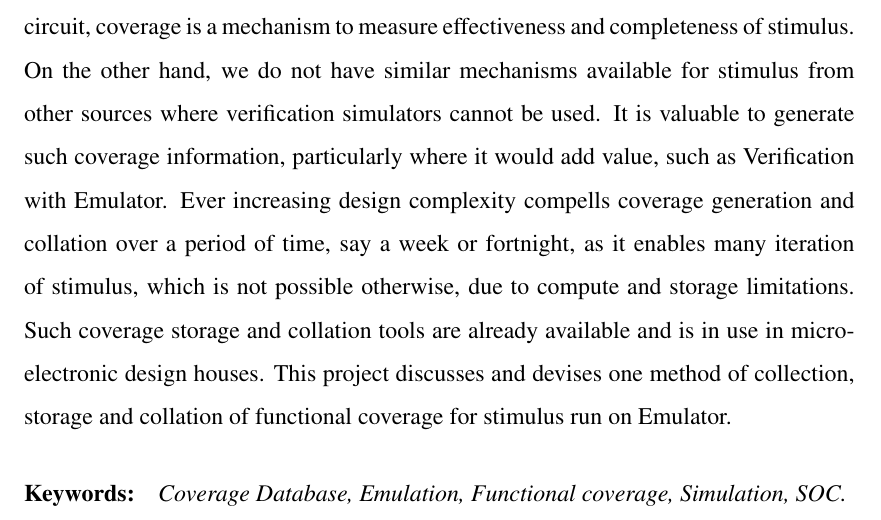
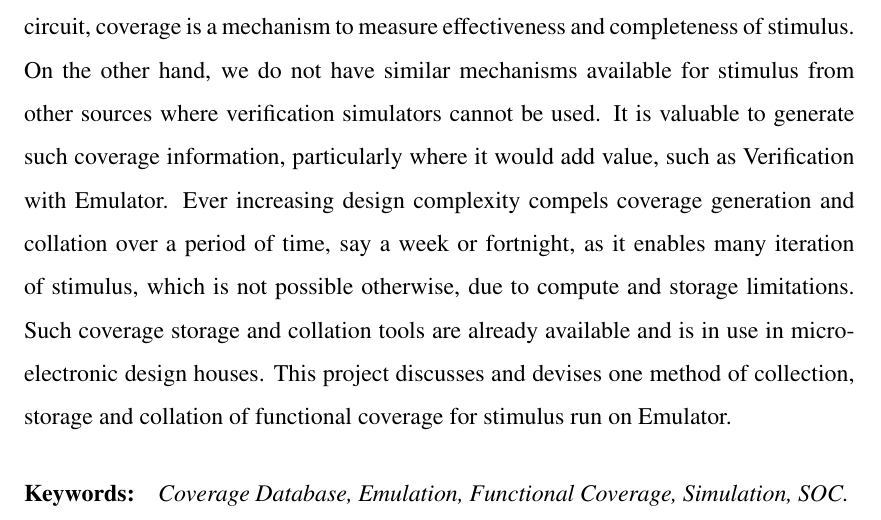
Before and after one commit to anupama-k/thesis, a LaTeX thesis (thesis.tex, which reads abstract.tex): part of page 1 of 31, cut so that both start at the same text. Compiled offline with pdfLaTeX.

Commit message:
Updated abstract.tex

```diff
--- a/abstract.tex
+++ b/abstract.tex
@@ -1,8 +1,8 @@
 \chapter*{ABSTRACT}
 
-To verify and to validate a micro-electronic circuit, stimulus is run on varied forms and could come from varied sources. During functional verification of a micro-electronic circuit, coverage is a mechanism to measure effectiveness and completeness of stimulus. On the other hand, we do not have similar mechanisms available for stimulus from other sources where verification simulators cannot be used. It is valuable to generate such coverage information, particularly where it would add value, such as Verification with Emulator. Ever increasing design complexity compells coverage generation and collation over a period of time, say a week or fortnight, as it enables many iteration of stimulus, which is not possible otherwise, due to compute and storage limitations. Such coverage storage and collation tools are already available and is in use in micro-electronic design houses. This project discusses and devises one method of collection, storage and collation of functional coverage for stimulus run on Emulator.
+To verify and to validate a micro-electronic circuit, stimulus is run on varied forms and could come from varied sources. During functional verification of a micro-electronic circuit, coverage is a mechanism to measure effectiveness and completeness of stimulus. On the other hand, we do not have similar mechanisms available for stimulus from other sources where verification simulators cannot be used. It is valuable to generate such coverage information, particularly where it would add value, such as Verification with Emulator. Ever increasing design complexity compels coverage generation and collation over a period of time, say a week or fortnight, as it enables many iteration of stimulus, which is not possible otherwise, due to compute and storage limitations. Such coverage storage and collation tools are already available and is in use in micro-electronic design houses. This project discusses and devises one method of collection, storage and collation of functional coverage for stimulus run on Emulator.
 
 
 
 \paragraph{Keywords:}
- \emph{Coverage Database, Emulation, Functional coverage, Simulation, SOC.}
+ \emph{Coverage Database, Emulation, Functional Coverage, Simulation, SOC.}
```
